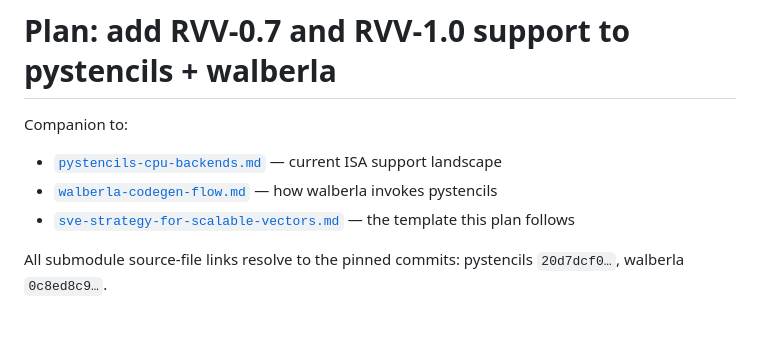
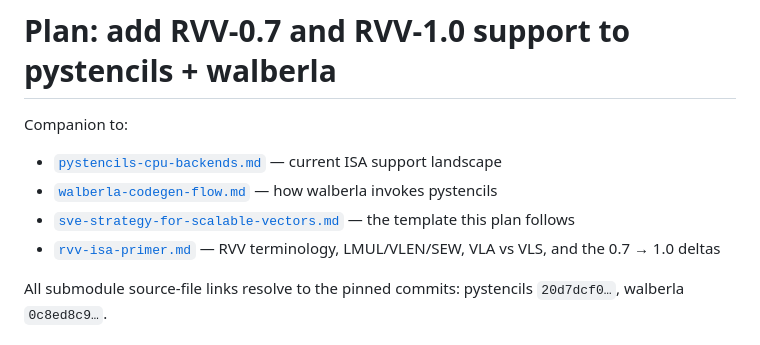
Before and after one commit to salehjg/my-e4-ws, a Markdown page: docs/notes/rvv-implementation-plan.md, the part around the change. Drawn GitHub-style.

Commit message:
Add RVV ISA primer documentation for terminology and version differences

```diff
--- a/docs/notes/rvv-implementation-plan.md
+++ b/docs/notes/rvv-implementation-plan.md
@@ -4,6 +4,7 @@ Companion to:
 - [`pystencils-cpu-backends.md`](pystencils-cpu-backends.md) — current ISA support landscape
 - [`walberla-codegen-flow.md`](walberla-codegen-flow.md) — how walberla invokes pystencils
 - [`sve-strategy-for-scalable-vectors.md`](sve-strategy-for-scalable-vectors.md) — the template this plan follows
+- [`rvv-isa-primer.md`](rvv-isa-primer.md) — RVV terminology, LMUL/VLEN/SEW, VLA vs VLS, and the 0.7 → 1.0 deltas
 
 All submodule source-file links resolve to the pinned commits:
 pystencils `20d7dcf0…`, walberla `0c8ed8c9…`.
```
Also changed, not shown: docs/notes/rvv-isa-primer.md (added, +358 -0 lines).
